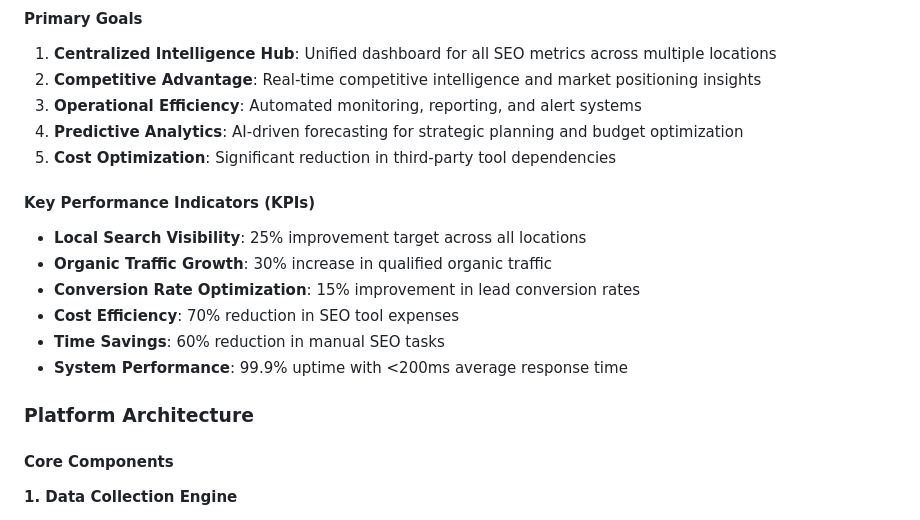
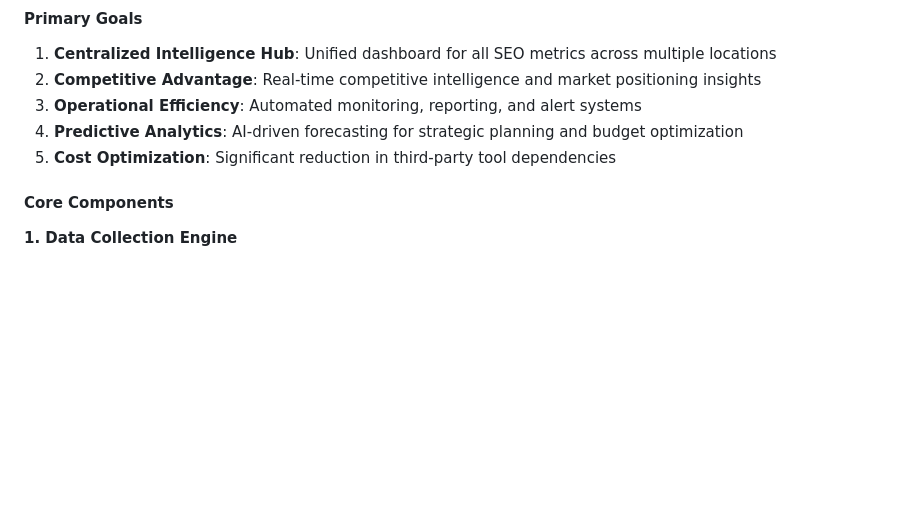
Before and after one commit to ConnectureAI/GEO, a Markdown page: README.md, the part around the change. GitHub-like rendering; blank space fills up the shorter version.

```diff
--- a/README.md
+++ b/README.md
@@ -61,16 +61,6 @@ To create the most comprehensive, AI-driven SEO intelligence platform specifical
 3. **Operational Efficiency**: Automated monitoring, reporting, and alert systems
 4. **Predictive Analytics**: AI-driven forecasting for strategic planning and budget optimization
 5. **Cost Optimization**: Significant reduction in third-party tool dependencies
-
-#### Key Performance Indicators (KPIs)
-- **Local Search Visibility**: 25% improvement target across all locations
-- **Organic Traffic Growth**: 30% increase in qualified organic traffic
-- **Conversion Rate Optimization**: 15% improvement in lead conversion rates
-- **Cost Efficiency**: 70% reduction in SEO tool expenses
-- **Time Savings**: 60% reduction in manual SEO tasks
-- **System Performance**: 99.9% uptime with <200ms average response time
-
-### Platform Architecture
 
 #### Core Components
 
```
